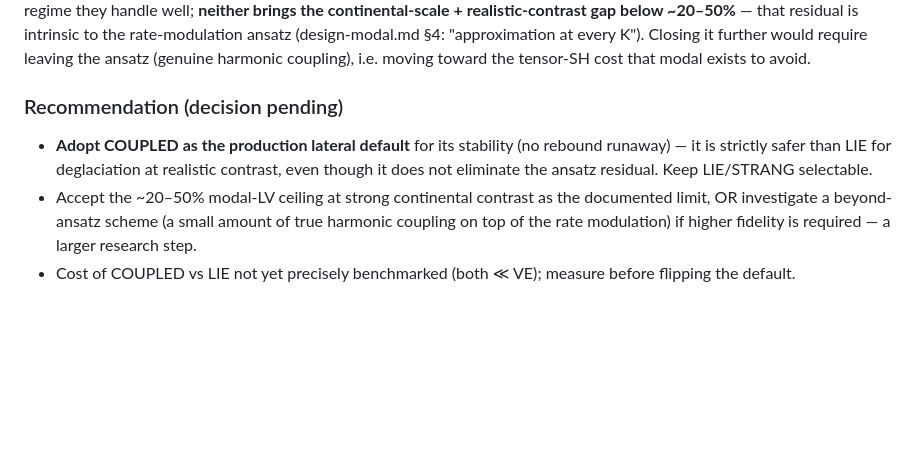
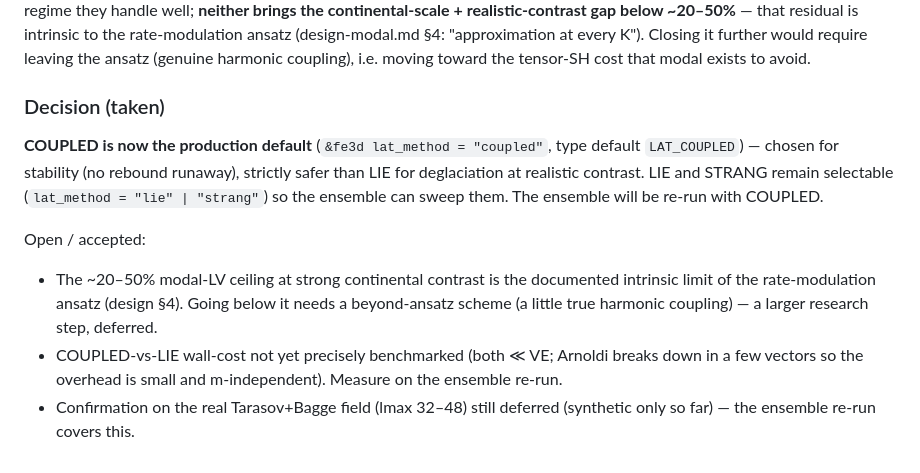
Before and after one commit to alex-robinson/FastEarth3D, a Markdown page: analysis/modal_latvisc_diag.md, the part around the change. GitHub-like rendering; blank space fills up the shorter version.

Commit message:
analysis: record COUPLED-as-default decision

```diff
--- a/analysis/modal_latvisc_diag.md
+++ b/analysis/modal_latvisc_diag.md
@@ -141,14 +141,21 @@ is intrinsic to the rate-modulation ansatz (design-modal.md §4: "approximation
 every K"). Closing it further would require leaving the ansatz (genuine harmonic
 coupling), i.e. moving toward the tensor-SH cost that modal exists to avoid.
 
-### Recommendation (decision pending)
+### Decision (taken)
 
-- **Adopt COUPLED as the production lateral default** for its stability (no rebound
-  runaway) — it is strictly safer than LIE for deglaciation at realistic contrast,
-  even though it does not eliminate the ansatz residual. Keep LIE/STRANG selectable.
-- Accept the ~20–50% modal-LV ceiling at strong continental contrast as the
-  documented limit, OR investigate a beyond-ansatz scheme (a small amount of true
-  harmonic coupling on top of the rate modulation) if higher fidelity is required —
-  a larger research step.
-- Cost of COUPLED vs LIE not yet precisely benchmarked (both ≪ VE); measure before
-  flipping the default.
+**COUPLED is now the production default** (`&fe3d lat_method = "coupled"`, type
+default `LAT_COUPLED`) — chosen for stability (no rebound runaway), strictly safer
+than LIE for deglaciation at realistic contrast. LIE and STRANG remain selectable
+(`lat_method = "lie" | "strang"`) so the ensemble can sweep them. The ensemble will
+be re-run with COUPLED.
+
+Open / accepted:
+- The ~20–50% modal-LV ceiling at strong continental contrast is the documented
+  intrinsic limit of the rate-modulation ansatz (design §4). Going below it needs a
+  beyond-ansatz scheme (a little true harmonic coupling) — a larger research step,
+  deferred.
+- COUPLED-vs-LIE wall-cost not yet precisely benchmarked (both ≪ VE; Arnoldi breaks
+  down in a few vectors so the overhead is small and m-independent). Measure on the
+  ensemble re-run.
+- Confirmation on the real Tarasov+Bagge field (lmax 32–48) still deferred (synthetic
+  only so far) — the ensemble re-run covers this.
```
